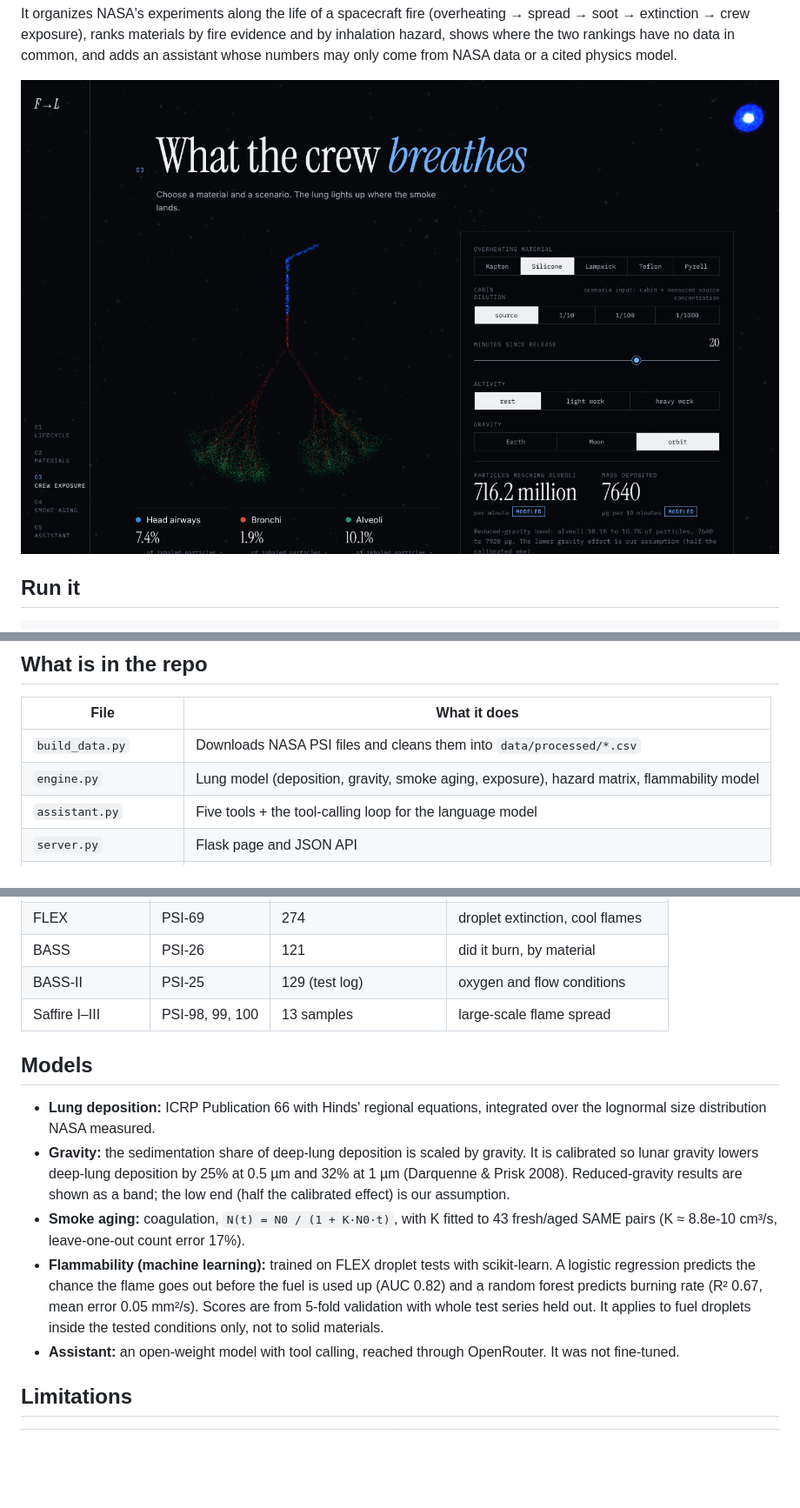
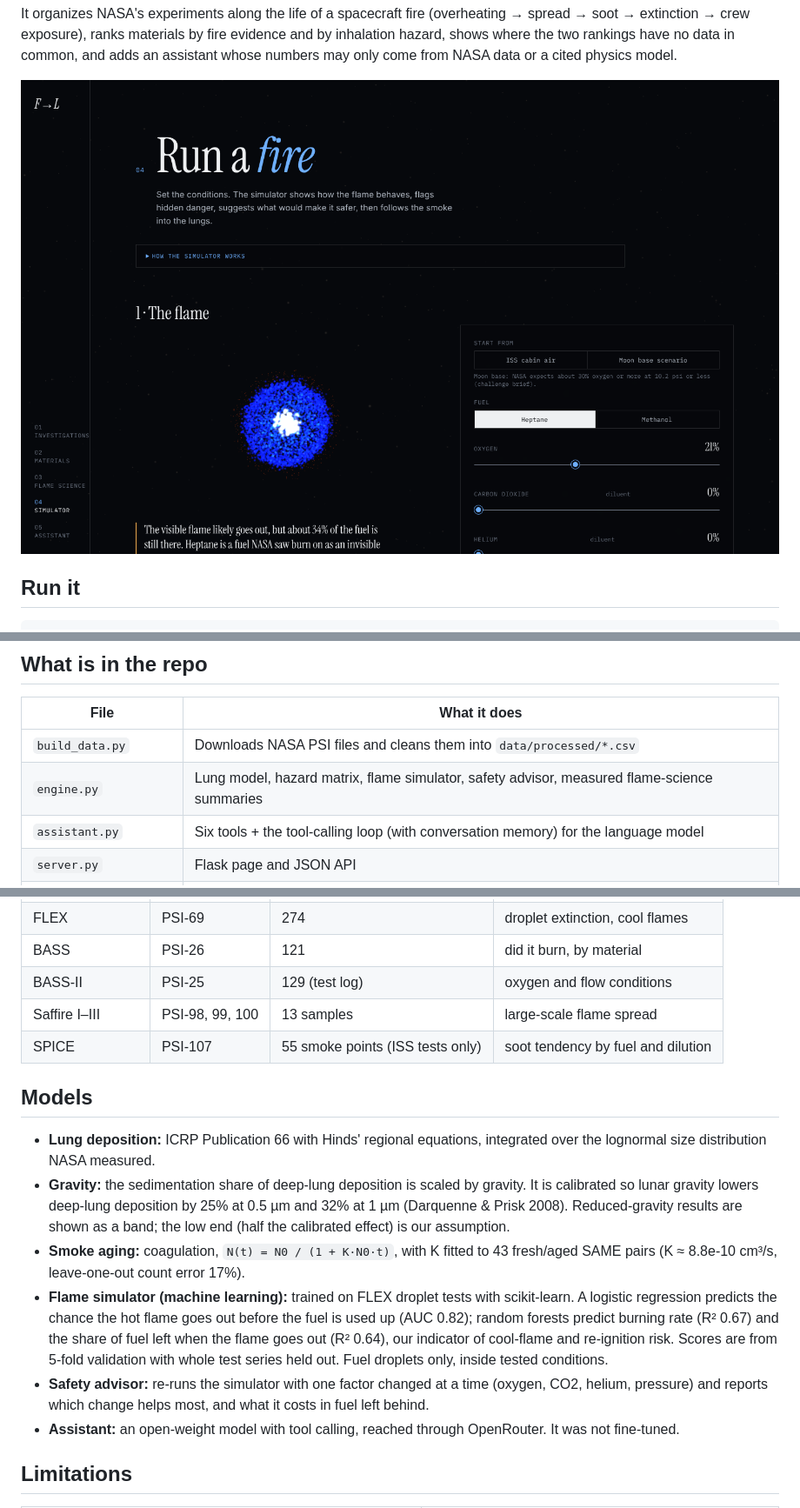
Before and after one commit to Isra-inventor/flame-to-lung, a Markdown page: README.md, 3 parts joined by grey strips. Shown at 87% size. GitHub-like rendering; pictures changed too: docs/screen-exposure.png (deleted), docs/screen-simulator.png (added); blank space fills up the shorter version.

Commit message:
Flame science page (fuels, diluents, cool flames, soot), combined simulator with safety advisor, chat memory

```diff
--- a/README.md
+++ b/README.md
@@ -12,7 +12,7 @@ extinction → crew exposure), ranks materials by fire evidence and by inhalatio
 two rankings have no data in common, and adds an assistant whose numbers may only come from NASA data
 or a cited physics model.
 
-![Crew exposure](docs/screen-exposure.png)
+![Simulator](docs/screen-simulator.png)
 
 ## Run it
 
@@ -32,8 +32,8 @@ Everything except the Assistant chapter works without a key.
 | File | What it does |
 |---|---|
 | `build_data.py` | Downloads NASA PSI files and cleans them into `data/processed/*.csv` |
-| `engine.py` | Lung model (deposition, gravity, smoke aging, exposure), hazard matrix, flammability model |
-| `assistant.py` | Five tools + the tool-calling loop for the language model |
+| `engine.py` | Lung model, hazard matrix, flame simulator, safety advisor, measured flame-science summaries |
+| `assistant.py` | Six tools + the tool-calling loop (with conversation memory) for the language model |
 | `server.py` | Flask page and JSON API |
 | `templates/`, `static/` | The dashboard (Three.js scene, Plotly charts) |
 | `data/cards.json` | One summary card per investigation |
@@ -50,6 +50,7 @@ All from NASA Physical Sciences Informatics (psi.nasa.gov). File hashes are in `
 | BASS | PSI-26 | 121 | did it burn, by material |
 | BASS-II | PSI-25 | 129 (test log) | oxygen and flow conditions |
 | Saffire I–III | PSI-98, 99, 100 | 13 samples | large-scale flame spread |
+| SPICE | PSI-107 | 55 smoke points (ISS tests only) | soot tendency by fuel and dilution |
 
 ## Models
 
@@ -60,10 +61,12 @@ All from NASA Physical Sciences Informatics (psi.nasa.gov). File hashes are in `
   Reduced-gravity results are shown as a band; the low end (half the calibrated effect) is our assumption.
 - **Smoke aging:** coagulation, `N(t) = N0 / (1 + K·N0·t)`, with K fitted to 43 fresh/aged SAME pairs
   (K ≈ 8.8e-10 cm³/s, leave-one-out count error 17%).
-- **Flammability (machine learning):** trained on FLEX droplet tests with scikit-learn. A logistic regression predicts
-  the chance the flame goes out before the fuel is used up (AUC 0.82) and a random forest predicts burning rate
-  (R² 0.67, mean error 0.05 mm²/s). Scores are from 5-fold validation with whole test series held out.
-  It applies to fuel droplets inside the tested conditions only, not to solid materials.
+- **Flame simulator (machine learning):** trained on FLEX droplet tests with scikit-learn. A logistic regression predicts
+  the chance the hot flame goes out before the fuel is used up (AUC 0.82); random forests predict burning rate
+  (R² 0.67) and the share of fuel left when the flame goes out (R² 0.64), our indicator of cool-flame and re-ignition
+  risk. Scores are from 5-fold validation with whole test series held out. Fuel droplets only, inside tested conditions.
+- **Safety advisor:** re-runs the simulator with one factor changed at a time (oxygen, CO2, helium, pressure) and
+  reports which change helps most, and what it costs in fuel left behind.
 - **Assistant:** an open-weight model with tool calling, reached through OpenRouter. It was not fine-tuned.
 
 ## Limitations
```
Also changed, not shown: other parts of README.md (+3 -0 lines), docs/screen-flammability.png (deleted), 13 other files.
